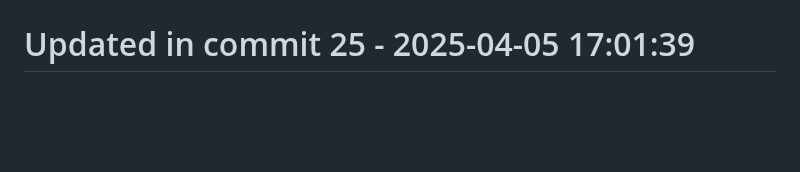
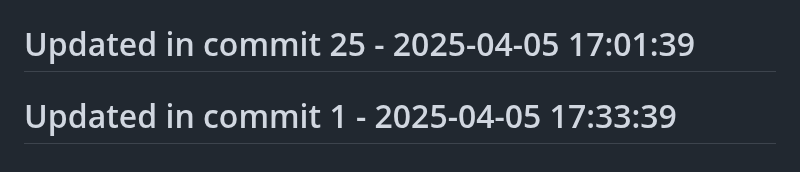
Before and after one commit to llamasearchai/llamatest, a Markdown page: README.md, the part around the change. Rendered like a GitHub page; blank space fills up the shorter version.

Commit message:
docs: Improve documentation for README

```diff
--- a/README.md
+++ b/README.md
@@ -197,3 +197,5 @@ This project is licensed under the MIT License - see the LICENSE file for detail
 # Updated in commit 17 - 2025-04-05 17:01:39
 
 # Updated in commit 25 - 2025-04-05 17:01:39
+
+# Updated in commit 1 - 2025-04-05 17:33:39
```
